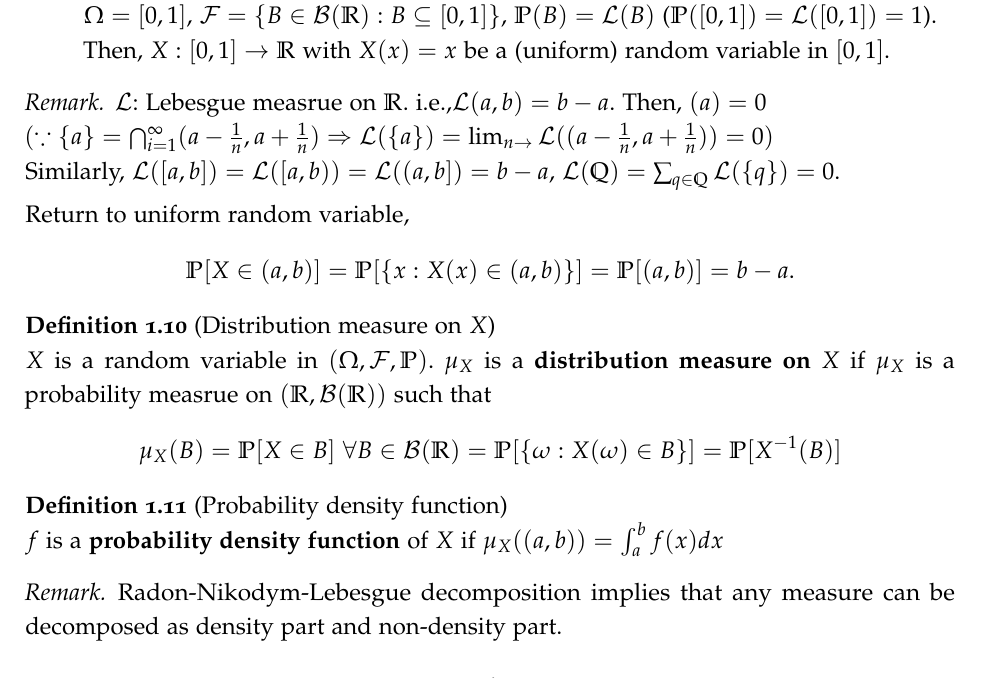
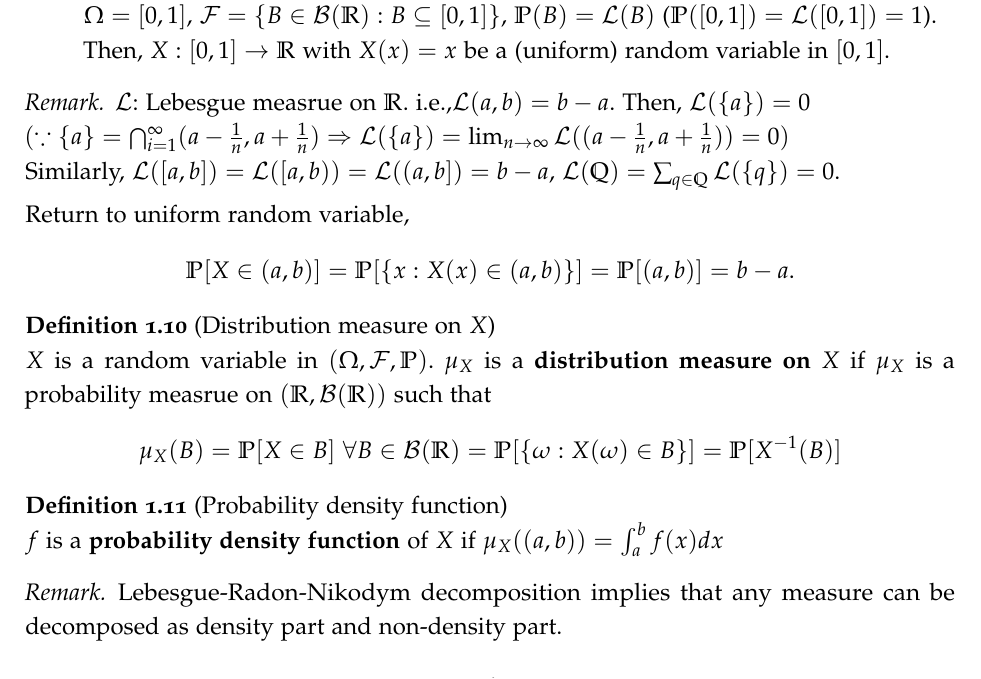
Before and after one commit to snumath/SDE, a LaTeX document (main.tex): part of page 7 of 8, cut so that both start at the same text. Compiled offline with pdfLaTeX.

Commit message:
some typos

```diff
--- a/main.tex
+++ b/main.tex
@@ -382,10 +382,10 @@ Then, $X : [0,1] \rightarrow \mathbb{R}$ with $X(x) = x$ be a (uniform) random v
 
 \begin{rem}
 $\mathcal{L}$: Lebesgue measrue on $\mathbb{R}$. i.e.,$\mathcal{L}(a,b) = b-a$.
-Then, $\mathcal({a}) = 0$\\
+Then, $\mathcal{L}(\{a\}) = 0$\\
 $(\because
 \{a\} = \bigcap_{i=1}^\infty (a-\frac{1}{n}, a+\frac{1}{n})
-\Rightarrow \mathcal{L}(\{a\}) = \lim_{n\rightarrow} \mathcal{L}((a-\frac{1}{n}, a+\frac{1}{n})) = 0
+\Rightarrow \mathcal{L}(\{a\}) = \lim_{n\rightarrow\infty} \mathcal{L}((a-\frac{1}{n}, a+\frac{1}{n})) = 0
 )$\\
 Similarly, $\mathcal{L}([a,b]) = \mathcal{L}([a,b)) = \mathcal{L}((a,b]) = b-a$,
 $\mathcal{L}(\mathbb{Q}) = \sum_{q \in \mathbb{Q}}\mathcal{L}(\{q\}) = 0$.
@@ -410,7 +410,7 @@ $f$ is a \textbf{probability density function} of $X$ if $\mu_X((a,b)) = \int_a^
 \end{defn}
 
 \begin{rem}
-Radon-Nikodym-Lebesgue decomposition implies that any measure can be decomposed as density part and non-density part.
+Lebesgue-Radon-Nikodym decomposition implies that any measure can be decomposed as density part and non-density part.
 \end{rem}
 
 \begin{exmp}[Standard Normal random variable]
```
Also changed, not shown: main.tex (1 more changed lines).
